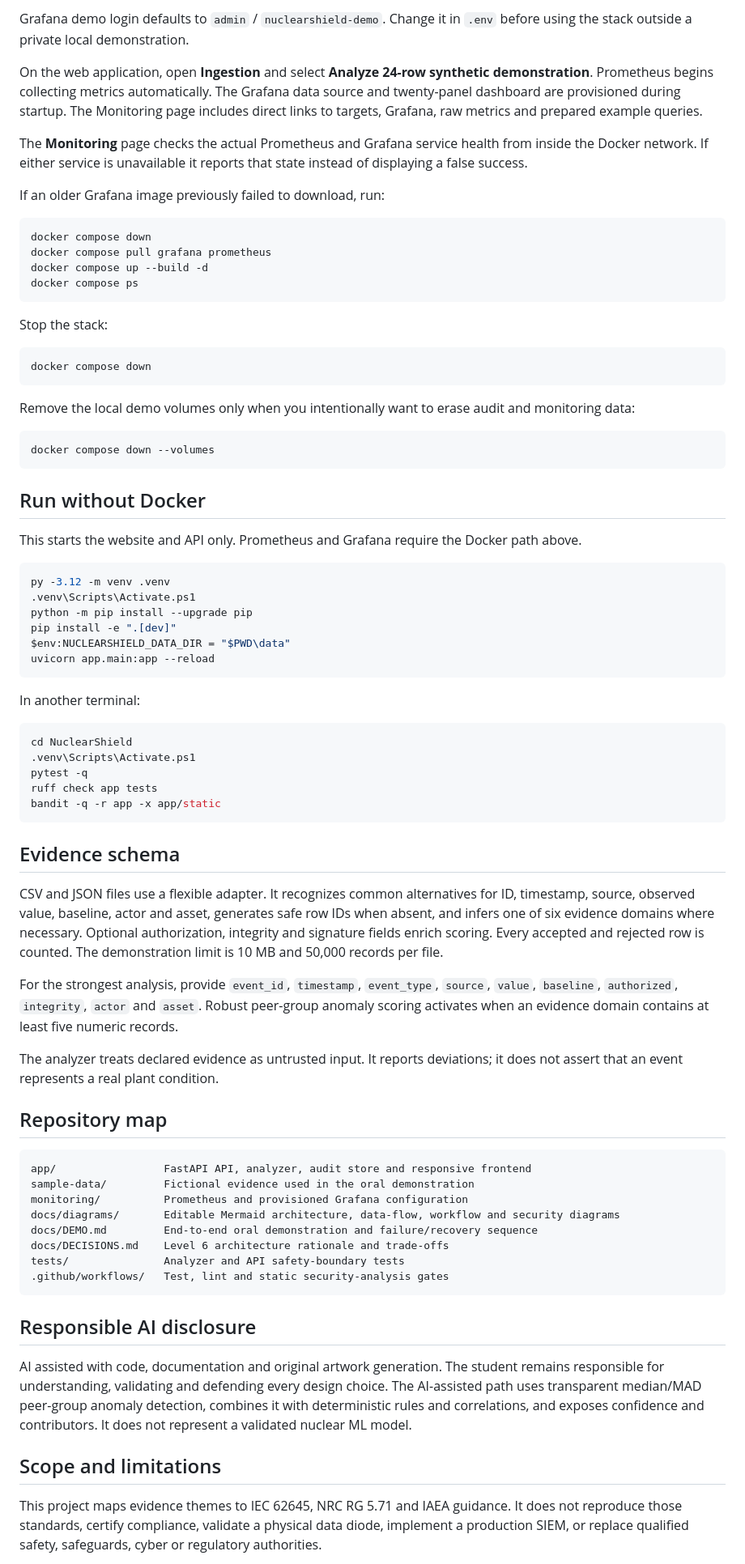
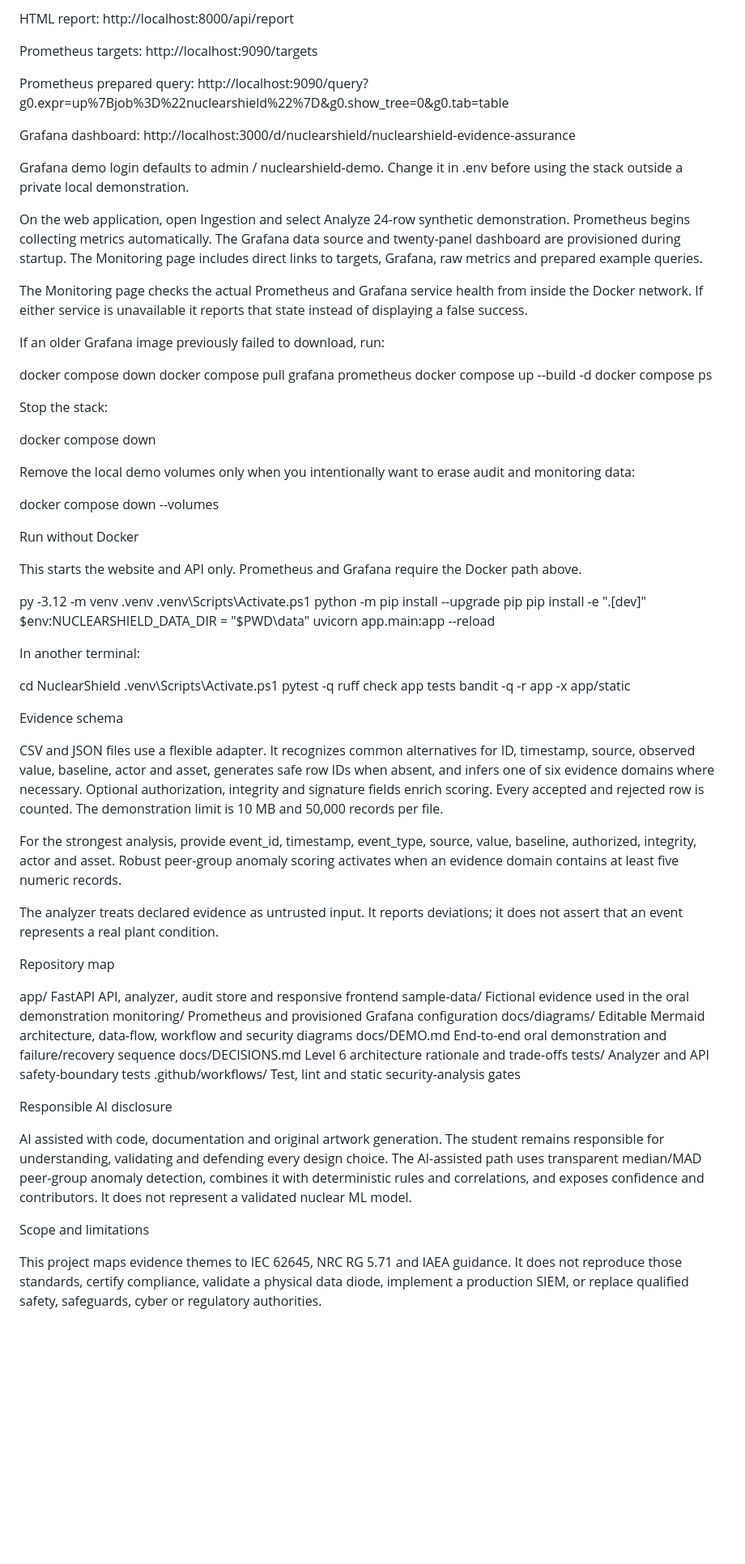
Before and after one commit to ruveeha33/NuclearShield, a Markdown page: README.md, the part around one of its changes. Shown at 81% size. Drawn GitHub-style; blank space fills up the shorter version.

````diff
--- a/README.md
+++ b/README.md
@@ -49,65 +51,62 @@ With the preferred ports available, the addresses are:
 
-Grafana demo login defaults to `admin` / `nuclearshield-demo`. Change it in `.env` before using the stack outside a private local demonstration.
+HTML report: http://localhost:8000/api/report
 
-On the web application, open **Ingestion** and select **Analyze 24-row synthetic demonstration**. Prometheus begins collecting metrics automatically. The Grafana data source and twenty-panel dashboard are provisioned during startup. The Monitoring page includes direct links to targets, Grafana, raw metrics and prepared example queries.
+Prometheus targets: http://localhost:9090/targets
 
-The **Monitoring** page checks the actual Prometheus and Grafana service health from inside the Docker network. If either service is unavailable it reports that state instead of displaying a false success.
+Prometheus prepared query: http://localhost:9090/query?g0.expr=up%7Bjob%3D%22nuclearshield%22%7D&g0.show_tree=0&g0.tab=table
+
+Grafana dashboard: http://localhost:3000/d/nuclearshield/nuclearshield-evidence-assurance
+
+Grafana demo login defaults to admin / nuclearshield-demo. Change it in .env before using the stack outside a private local demonstration.
+
+On the web application, open Ingestion and select Analyze 24-row synthetic demonstration. Prometheus begins collecting metrics automatically. The Grafana data source and twenty-panel dashboard are provisioned during startup. The Monitoring page includes direct links to targets, Grafana, raw metrics and prepared example queries.
+
+The Monitoring page checks the actual Prometheus and Grafana service health from inside the Docker network. If either service is unavailable it reports that state instead of displaying a false success.
 
 If an older Grafana image previously failed to download, run:
 
-```powershell
 docker compose down
 docker compose pull grafana prometheus
 docker compose up --build -d
 docker compose ps
-```
 
 Stop the stack:
 
-```powershell
 docker compose down
-```
 
 Remove the local demo volumes only when you intentionally want to erase audit and monitoring data:
 
-```powershell
 docker compose down --volumes
-```
 
-## Run without Docker
+Run without Docker
 
 This starts the website and API only. Prometheus and Grafana require the Docker path above.
 
-```powershell
 py -3.12 -m venv .venv
 .venv\Scripts\Activate.ps1
 python -m pip install --upgrade pip
 pip install -e ".[dev]"
 $env:NUCLEARSHIELD_DATA_DIR = "$PWD\data"
 uvicorn app.main:app --reload
-```
 
 In another terminal:
 
-```powershell
 cd NuclearShield
 .venv\Scripts\Activate.ps1
 pytest -q
 ruff check app tests
 bandit -q -r app -x app/static
-```
 
-## Evidence schema
+Evidence schema
 
 CSV and JSON files use a flexible adapter. It recognizes common alternatives for ID, timestamp, source, observed value, baseline, actor and asset, generates safe row IDs when absent, and infers one of six evidence domains where necessary. Optional authorization, integrity and signature fields enrich scoring. Every accepted and rejected row is counted. The demonstration limit is 10 MB and 50,000 records per file.
 
-For the strongest analysis, provide `event_id`, `timestamp`, `event_type`, `source`, `value`, `baseline`, `authorized`, `integrity`, `actor` and `asset`. Robust peer-group anomaly scoring activates when an evidence domain contains at least five numeric records.
+For the strongest analysis, provide event_id, timestamp, event_type, source, value, baseline, authorized, integrity, actor and asset. Robust peer-group anomaly scoring activates when an evidence domain contains at least five numeric records.
 
 The analyzer treats declared evidence as untrusted input. It reports deviations; it does not assert that an event represents a real plant condition.
 
-## Repository map
+Repository map
 
-```text
 app/                 FastAPI API, analyzer, audit store and responsive frontend
 sample-data/         Fictional evidence used in the oral demonstration
 monitoring/          Prometheus and provisioned Grafana configuration
@@ -116,13 +115,12 @@ docs/DEMO.md         End-to-end oral demonstration and failure/recovery sequence
 docs/DECISIONS.md    Level 6 architecture rationale and trade-offs
 tests/               Analyzer and API safety-boundary tests
 .github/workflows/   Test, lint and static security-analysis gates
-```
 
-## Responsible AI disclosure
+Responsible AI disclosure
 
 AI assisted with code, documentation and original artwork generation. The student remains responsible for understanding, validating and defending every design choice. The AI-assisted path uses transparent median/MAD peer-group anomaly detection, combines it with deterministic rules and correlations, and exposes confidence and contributors. It does not represent a validated nuclear ML model.
 
-## Scope and limitations
+Scope and limitations
 
 This project maps evidence themes to IEC 62645, NRC RG 5.71 and IAEA guidance. It does not reproduce those standards, certify compliance, validate a physical data diode, implement a production SIEM, or replace qualified safety, safeguards, cyber or regulatory authorities.
 
````
Also changed, not shown: other parts of README.md (+26 -24 lines).
